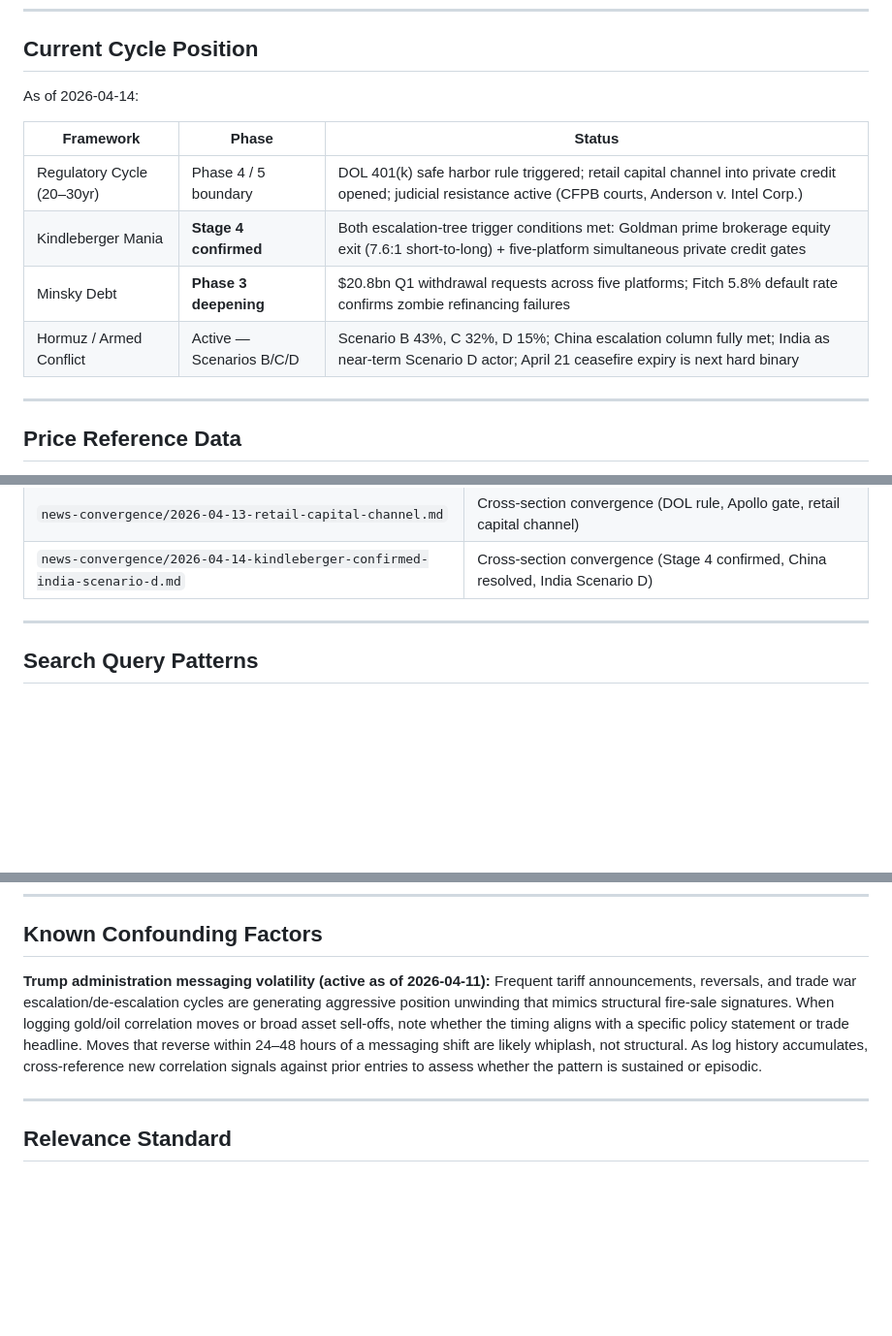
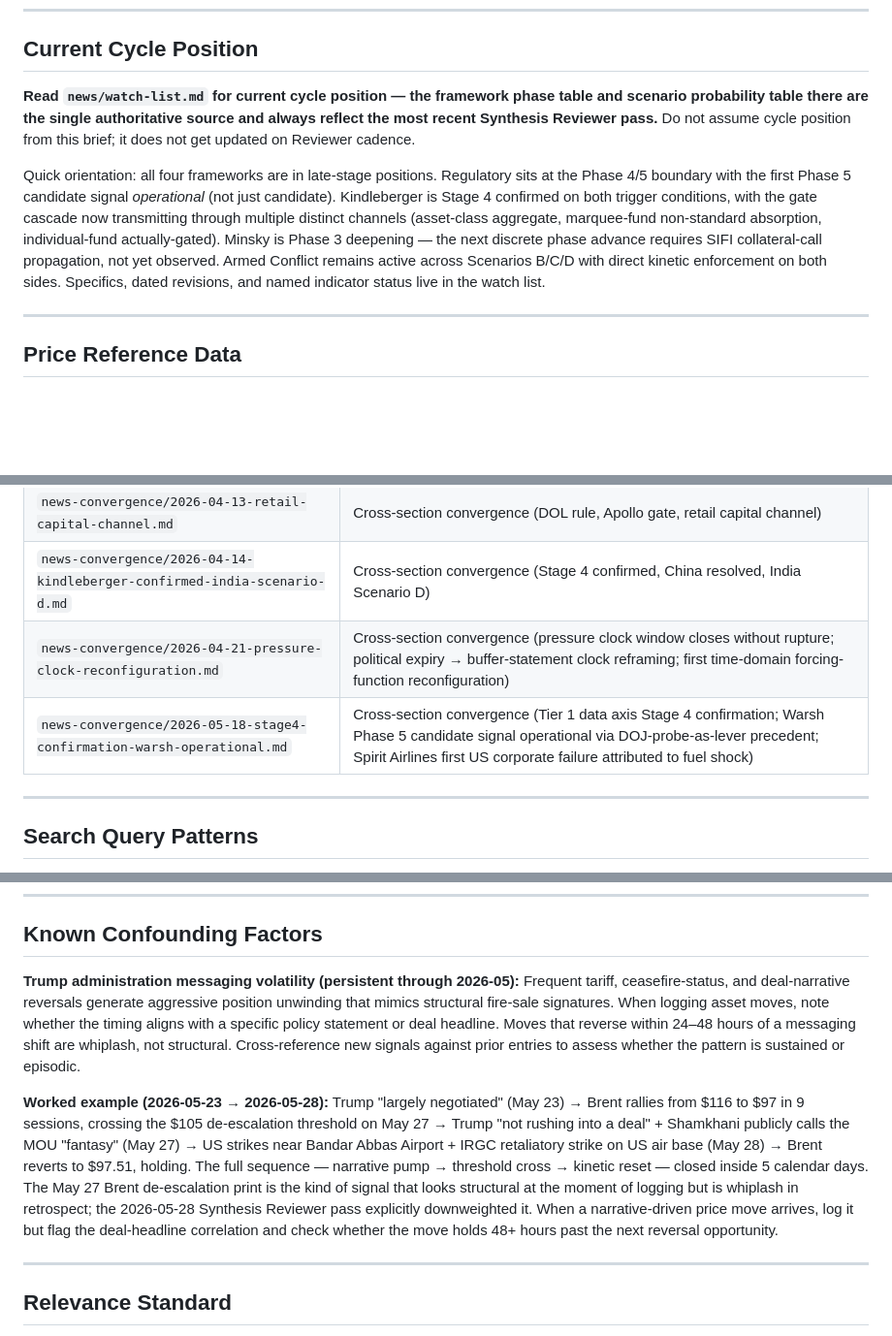
Before and after one commit to jakeYeager/grizz-cycle-watch, a Markdown page: .claude/agent-brief.md, 3 parts joined by grey strips. Shown at 97% size. Rendered like a GitHub page; blank space fills up the shorter version.

```diff
--- a/.claude/agent-brief.md
+++ b/.claude/agent-brief.md
@@ -12,14 +12,9 @@ Research wiki tracking how regulation/deregulation cycles propagate through news
 
 ## Current Cycle Position
 
-As of 2026-04-14:
+**Read `news/watch-list.md` for current cycle position — the framework phase table and scenario probability table there are the single authoritative source and always reflect the most recent Synthesis Reviewer pass.** Do not assume cycle position from this brief; it does not get updated on Reviewer cadence.
 
-| Framework | Phase | Status |
-|---|---|---|
-| Regulatory Cycle (20–30yr) | Phase 4 / 5 boundary | DOL 401(k) safe harbor rule triggered; retail capital channel into private credit opened; judicial resistance active (CFPB courts, Anderson v. Intel Corp.) |
-| Kindleberger Mania | **Stage 4 confirmed** | Both escalation-tree trigger conditions met: Goldman prime brokerage equity exit (7.6:1 short-to-long) + five-platform simultaneous private credit gates |
-| Minsky Debt | **Phase 3 deepening** | $20.8bn Q1 withdrawal requests across five platforms; Fitch 5.8% default rate confirms zombie refinancing failures |
-| Hormuz / Armed Conflict | Active — Scenarios B/C/D | Scenario B 43%, C 32%, D 15%; China escalation column fully met; India as near-term Scenario D actor; April 21 ceasefire expiry is next hard binary |
+Quick orientation: all four frameworks are in late-stage positions. Regulatory sits at the Phase 4/5 boundary with the first Phase 5 candidate signal *operational* (not just candidate). Kindleberger is Stage 4 confirmed on both trigger conditions, with the gate cascade now transmitting through multiple distinct channels (asset-class aggregate, marquee-fund non-standard absorption, individual-fund actually-gated). Minsky is Phase 3 deepening — the next discrete phase advance requires SIFI collateral-call propagation, not yet observed. Armed Conflict remains active across Scenarios B/C/D with direct kinetic enforcement on both sides. Specifics, dated revisions, and named indicator status live in the watch list.
 
 ---
 
@@ -88,6 +114,8 @@ Read when a signal touches that section.
 | `armed-conflict/empty-pipeline.md` | Armed Conflict (supply shock reference; superseded by three-blockade-problem) |
 | `news-convergence/2026-04-13-retail-capital-channel.md` | Cross-section convergence (DOL rule, Apollo gate, retail capital channel) |
 | `news-convergence/2026-04-14-kindleberger-confirmed-india-scenario-d.md` | Cross-section convergence (Stage 4 confirmed, China resolved, India Scenario D) |
+| `news-convergence/2026-04-21-pressure-clock-reconfiguration.md` | Cross-section convergence (pressure clock window closes without rupture; political expiry → buffer-statement clock reframing; first time-domain forcing-function reconfiguration) |
+| `news-convergence/2026-05-18-stage4-confirmation-warsh-operational.md` | Cross-section convergence (Tier 1 data axis Stage 4 confirmation; Warsh Phase 5 candidate signal operational via DOJ-probe-as-lever precedent; Spirit Airlines first US corporate failure attributed to fuel shock) |
 
 ---
 
@@ -154,7 +199,9 @@ Any of these warrant a Level 4 full report regardless of other signals:
 
 ## Known Confounding Factors
 
-**Trump administration messaging volatility (active as of 2026-04-11):** Frequent tariff announcements, reversals, and trade war escalation/de-escalation cycles are generating aggressive position unwinding that mimics structural fire-sale signatures. When logging gold/oil correlation moves or broad asset sell-offs, note whether the timing aligns with a specific policy statement or trade headline. Moves that reverse within 24–48 hours of a messaging shift are likely whiplash, not structural. As log history accumulates, cross-reference new correlation signals against prior entries to assess whether the pattern is sustained or episodic.
+**Trump administration messaging volatility (persistent through 2026-05):** Frequent tariff, ceasefire-status, and deal-narrative reversals generate aggressive position unwinding that mimics structural fire-sale signatures. When logging asset moves, note whether the timing aligns with a specific policy statement or deal headline. Moves that reverse within 24–48 hours of a messaging shift are whiplash, not structural. Cross-reference new signals against prior entries to assess whether the pattern is sustained or episodic.
+
+**Worked example (2026-05-23 → 2026-05-28):** Trump "largely negotiated" (May 23) → Brent rallies from $116 to $97 in 9 sessions, crossing the $105 de-escalation threshold on May 27 → Trump "not rushing into a deal" + Shamkhani publicly calls the MOU "fantasy" (May 27) → US strikes near Bandar Abbas Airport + IRGC retaliatory strike on US air base (May 28) → Brent reverts to $97.51, holding. The full sequence — narrative pump → threshold cross → kinetic reset — closed inside 5 calendar days. The May 27 Brent de-escalation print is the kind of signal that looks structural at the moment of logging but is whiplash in retrospect; the 2026-05-28 Synthesis Reviewer pass explicitly downweighted it. When a narrative-driven price move arrives, log it but flag the deal-headline correlation and check whether the move holds 48+ hours past the next reversal opportunity.
 
 ---
 
```
Also changed, not shown: other parts of .claude/agent-brief.md (+50 -2 lines).
